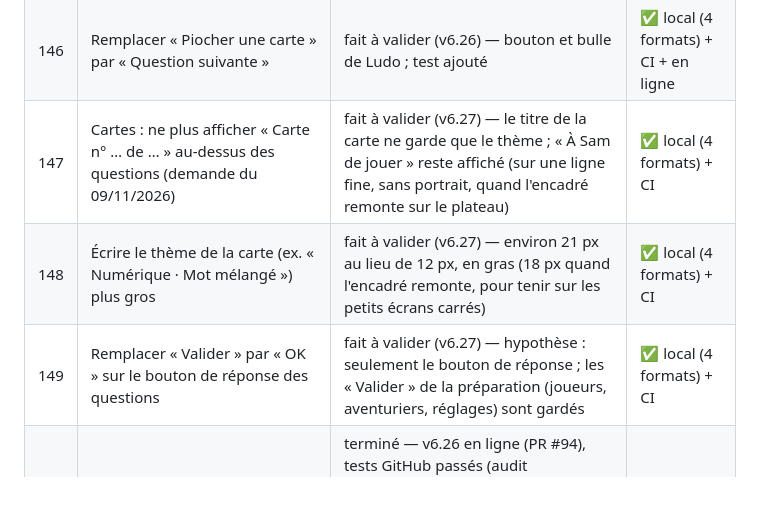
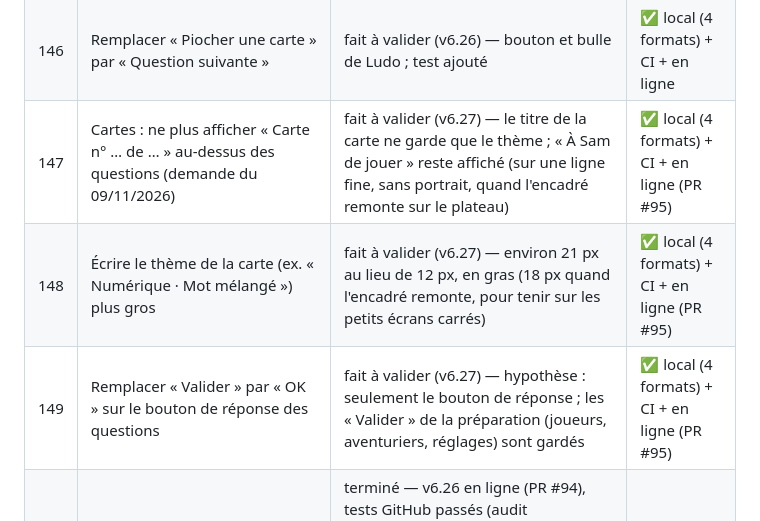
Before and after one commit to florito32/ludoaventura, a Markdown page: BACKLOG.md, the part around the change. GitHub-like rendering; blank space fills up the shorter version.

Commit message:
Backlog : v6.27 livrée (lignes 147 à 149) (#100)
Claude-Session: https://claude.ai/code/session_01Rjm5xVW43WmZM27wVwTdA6

Co-authored-by: Claude <noreply@anthropic.com>

```diff
--- a/BACKLOG.md
+++ b/BACKLOG.md
@@ -150,7 +150,7 @@ Statuts : à faire / en cours / fait à valider / terminé / question en attente
 | 144 | Téléphone : la case pour écrire la réponse est trop basse, elle déborde sur le cadre de la carte (capture du 09/11/2026) | fait à valider (v6.26) — cause : le contour de focus général (3 px + 3 px d'écart + ombre de 6 px) dépassait sur le cadre de couleur de 5 px ; contour jaune collé à la case, marge intérieure de la carte agrandie quand elle est en grand au-dessus du clavier (et en paysage) ; test ajouté (case, contour et « Valider » dans le cadre, 4 formats) | ✅ local (4 formats) + CI + en ligne |
 | 145 | Le dé et le « +N » passent devant le message « … gagne N points ! Au tour de … » : on ne peut pas le lire (capture du 09/11/2026) | fait à valider (v6.26) — le dé, une fois posé, glisse juste au-dessus du message (en dessous s'il n'y a pas la place), sans couvrir l'encadré des points ; recalculé si l'écran change de taille ; test ajouté | ✅ local (4 formats) + CI + en ligne |
 | 146 | Remplacer « Piocher une carte » par « Question suivante » | fait à valider (v6.26) — bouton et bulle de Ludo ; test ajouté | ✅ local (4 formats) + CI + en ligne |
-| 147 | Cartes : ne plus afficher « Carte n° … de … » au-dessus des questions (demande du 09/11/2026) | fait à valider (v6.27) — le titre de la carte ne garde que le thème ; « À Sam de jouer » reste affiché (sur une ligne fine, sans portrait, quand l'encadré remonte sur le plateau) | ✅ local (4 formats) + CI |
-| 148 | Écrire le thème de la carte (ex. « Numérique · Mot mélangé ») plus gros | fait à valider (v6.27) — environ 21 px au lieu de 12 px, en gras (18 px quand l'encadré remonte, pour tenir sur les petits écrans carrés) | ✅ local (4 formats) + CI |
-| 149 | Remplacer « Valider » par « OK » sur le bouton de réponse des questions | fait à valider (v6.27) — hypothèse : seulement le bouton de réponse ; les « Valider » de la préparation (joueurs, aventuriers, réglages) sont gardés | ✅ local (4 formats) + CI |
+| 147 | Cartes : ne plus afficher « Carte n° … de … » au-dessus des questions (demande du 09/11/2026) | fait à valider (v6.27) — le titre de la carte ne garde que le thème ; « À Sam de jouer » reste affiché (sur une ligne fine, sans portrait, quand l'encadré remonte sur le plateau) | ✅ local (4 formats) + CI + en ligne (PR #95) |
+| 148 | Écrire le thème de la carte (ex. « Numérique · Mot mélangé ») plus gros | fait à valider (v6.27) — environ 21 px au lieu de 12 px, en gras (18 px quand l'encadré remonte, pour tenir sur les petits écrans carrés) | ✅ local (4 formats) + CI + en ligne (PR #95) |
+| 149 | Remplacer « Valider » par « OK » sur le bouton de réponse des questions | fait à valider (v6.27) — hypothèse : seulement le bouton de réponse ; les « Valider » de la préparation (joueurs, aventuriers, réglages) sont gardés | ✅ local (4 formats) + CI + en ligne (PR #95) |
 | 150 | Livraison des lignes 144 à 146 (09/11/2026) | terminé — v6.26 en ligne (PR #94), tests GitHub passés (audit d'accessibilité compris) ; test en ligne GitHub Pages passé. Le matin, l'envoi vers GitHub était refusé (accès de Claude à reconnecter) : rétabli par l'utilisateur | ✅ CI + en ligne |
```
